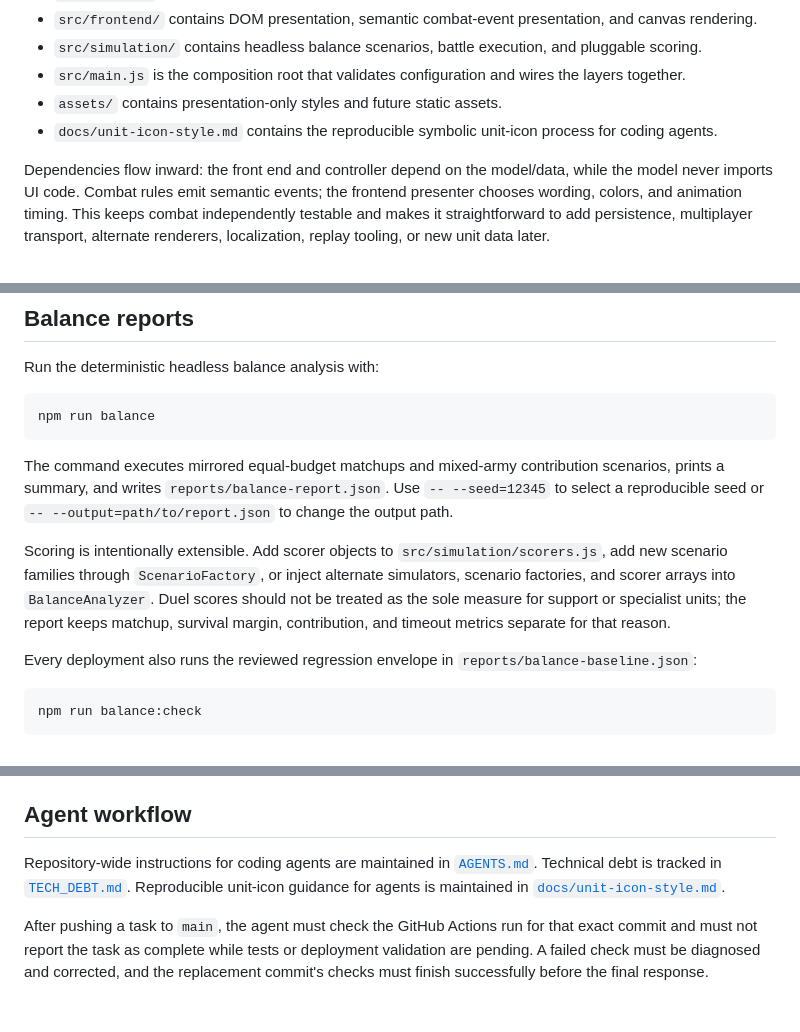
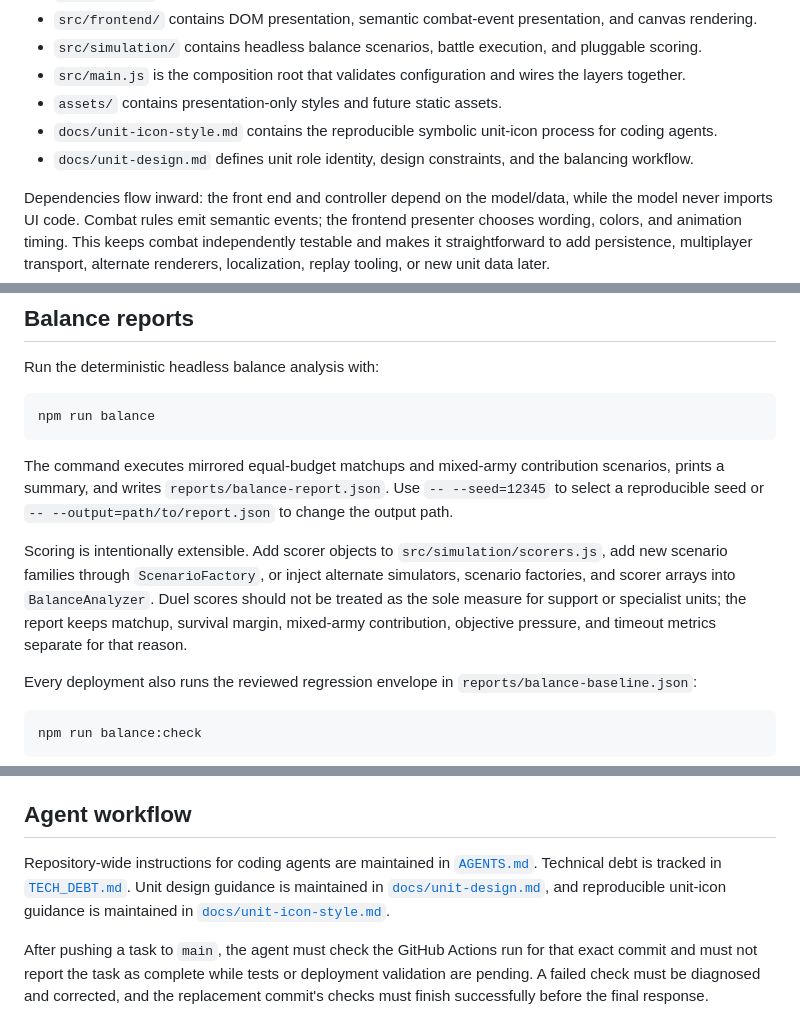
Before and after one commit to ajaxor/breachline, a Markdown page: README.md, 3 parts joined by grey strips. Drawn GitHub-style.

Commit message:
Link unit design guidance

```diff
--- a/README.md
+++ b/README.md
@@ -12,6 +12,7 @@ A dependency-free browser strategy game deployed as static files.
 - `src/main.js` is the composition root that validates configuration and wires the layers together.
 - `assets/` contains presentation-only styles and future static assets.
 - `docs/unit-icon-style.md` contains the reproducible symbolic unit-icon process for coding agents.
+- `docs/unit-design.md` defines unit role identity, design constraints, and the balancing workflow.
 
 Dependencies flow inward: the front end and controller depend on the model/data, while the model never imports UI code. Combat rules emit semantic events; the frontend presenter chooses wording, colors, and animation timing. This keeps combat independently testable and makes it straightforward to add persistence, multiplayer transport, alternate renderers, localization, replay tooling, or new unit data later.
 
@@ -35,7 +36,7 @@ npm run balance
 
 The command executes mirrored equal-budget matchups and mixed-army contribution scenarios, prints a summary, and writes `reports/balance-report.json`. Use `-- --seed=12345` to select a reproducible seed or `-- --output=path/to/report.json` to change the output path.
 
-Scoring is intentionally extensible. Add scorer objects to `src/simulation/scorers.js`, add new scenario families through `ScenarioFactory`, or inject alternate simulators, scenario factories, and scorer arrays into `BalanceAnalyzer`. Duel scores should not be treated as the sole measure for support or specialist units; the report keeps matchup, survival margin, contribution, and timeout metrics separate for that reason.
+Scoring is intentionally extensible. Add scorer objects to `src/simulation/scorers.js`, add new scenario families through `ScenarioFactory`, or inject alternate simulators, scenario factories, and scorer arrays into `BalanceAnalyzer`. Duel scores should not be treated as the sole measure for support or specialist units; the report keeps matchup, survival margin, mixed-army contribution, objective pressure, and timeout metrics separate for that reason.
 
 Every deployment also runs the reviewed regression envelope in `reports/balance-baseline.json`:
 
@@ -65,6 +66,6 @@ Serve the repository root with any static HTTP server. ES modules generally do n
 
 ## Agent workflow
 
-Repository-wide instructions for coding agents are maintained in [`AGENTS.md`](AGENTS.md). Technical debt is tracked in [`TECH_DEBT.md`](TECH_DEBT.md). Reproducible unit-icon guidance for agents is maintained in [`docs/unit-icon-style.md`](docs/unit-icon-style.md).
+Repository-wide instructions for coding agents are maintained in [`AGENTS.md`](AGENTS.md). Technical debt is tracked in [`TECH_DEBT.md`](TECH_DEBT.md). Unit design guidance is maintained in [`docs/unit-design.md`](docs/unit-design.md), and reproducible unit-icon guidance is maintained in [`docs/unit-icon-style.md`](docs/unit-icon-style.md).
 
 After pushing a task to `main`, the agent must check the GitHub Actions run for that exact commit and must not report the task as complete while tests or deployment validation are pending. A failed check must be diagnosed and corrected, and the replacement commit's checks must finish successfully before the final response.
```
